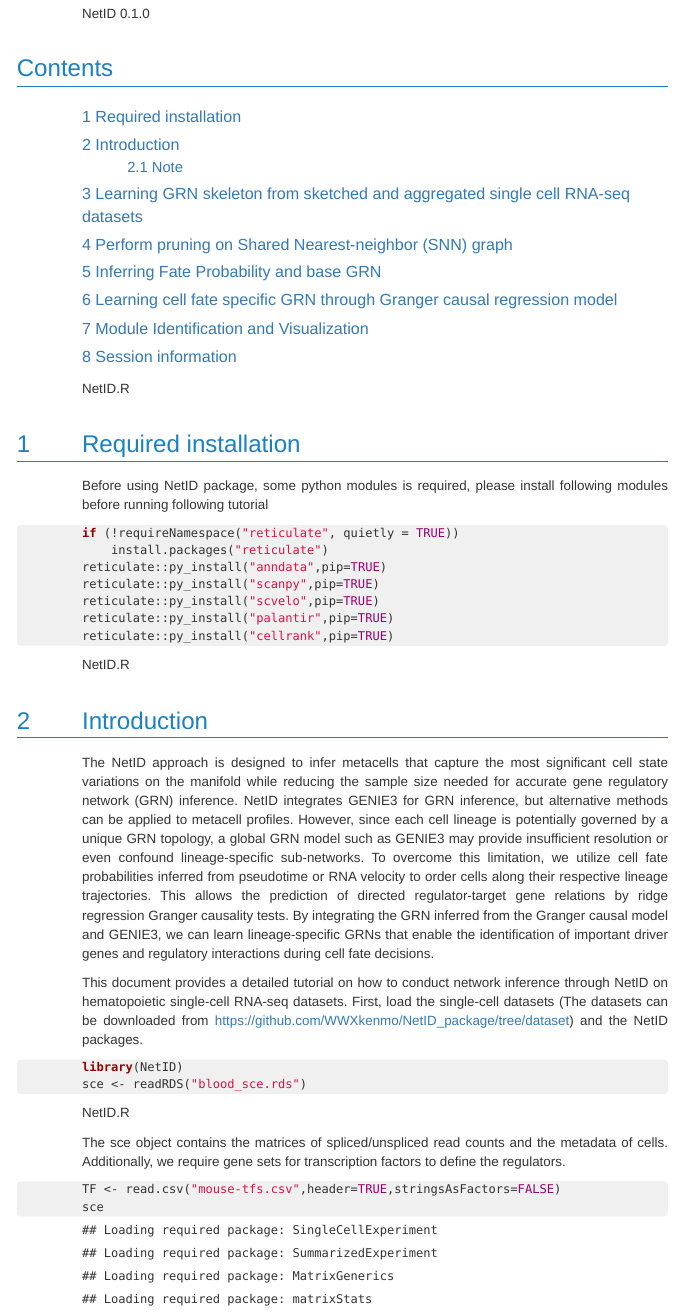
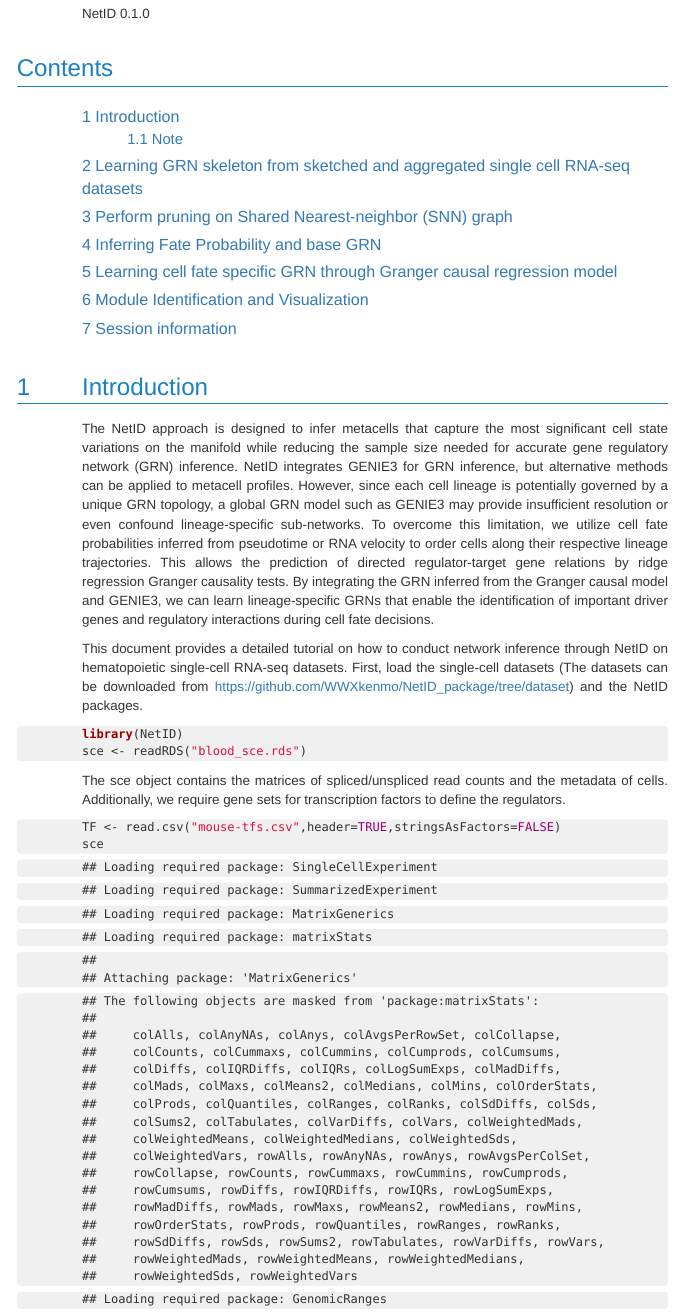
Before and after one commit to WWXkenmo/NetID_package, an R Markdown document (inst/doc/NetID.Rmd): the page in a window 1100 px wide, from 290 px down. The pictures show the output file inst/doc/NetID.html that the author committed with the source, opened offline.

Commit message:
Update documentation

````diff
--- a/inst/doc/NetID.Rmd
+++ b/inst/doc/NetID.Rmd
@@ -18,20 +18,6 @@ vignette: >
 
 ```{r vignette-options, echo=FALSE, message=FALSE, warning=FALSE}
 require(BiocStyle)
-```
-
-# Required installation
-
-Before using NetID package, some python modules is required, please install following modules before running following tutorial
-
-```{r install require module, eval=FALSE, echo=TRUE, message=FALSE, warning=FALSE}
-if (!requireNamespace("reticulate", quietly = TRUE))
-    install.packages("reticulate")
-reticulate::py_install("anndata",pip=TRUE)
-reticulate::py_install("scanpy",pip=TRUE)
-reticulate::py_install("scvelo",pip=TRUE)
-reticulate::py_install("palantir",pip=TRUE)
-reticulate::py_install("cellrank",pip=TRUE)
 ```
 
 # Introduction
````
Also changed, not shown: inst/doc/NetID.R (+2 -12 lines), inst/doc/NetID.html, inst/doc/NetID.Rmd (5 more changed lines).
